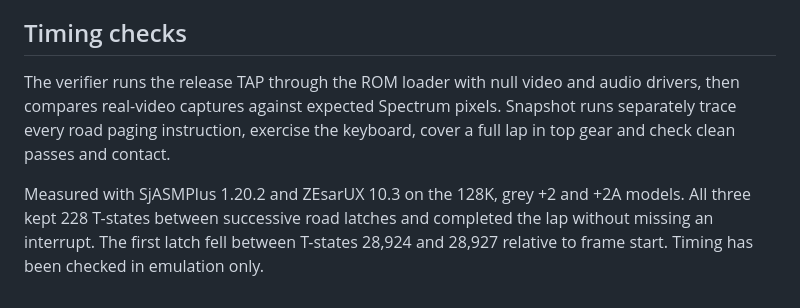
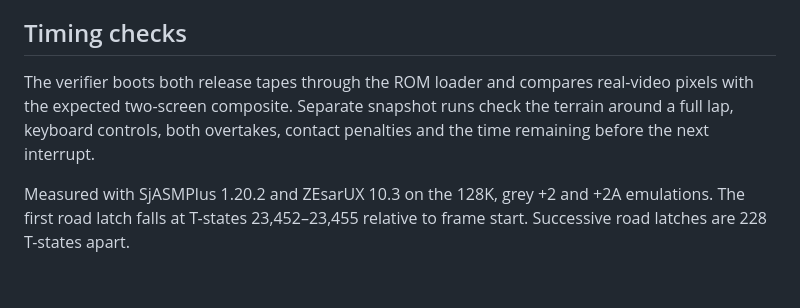
Before and after one commit to johnparker007/SpectrumAttributeRacer, a Markdown page: README.md, the part around one of its changes. GitHub-like rendering.

```diff
--- a/README.md
+++ b/README.md
@@ -37,6 +42,6 @@ The Z80 program is in [src/racer.asm](src/racer.asm). Change the projection, sce
 
 ## Timing checks
 
-The verifier runs the release TAP through the ROM loader with null video and audio drivers, then compares real-video captures against expected Spectrum pixels. Snapshot runs separately trace every road paging instruction, exercise the keyboard, cover a full lap in top gear and check clean passes and contact.
+The verifier boots both release tapes through the ROM loader and compares real-video pixels with the expected two-screen composite. Separate snapshot runs check the terrain around a full lap, keyboard controls, both overtakes, contact penalties and the time remaining before the next interrupt.
 
-Measured with SjASMPlus 1.20.2 and ZEsarUX 10.3 on the 128K, grey +2 and +2A models. All three kept 228 T-states between successive road latches and completed the lap without missing an interrupt. The first latch fell between T-states 28,924 and 28,927 relative to frame start. Timing has been checked in emulation only.
+Measured with SjASMPlus 1.20.2 and ZEsarUX 10.3 on the 128K, grey +2 and +2A emulations. The first road latch falls at T-states 23,452–23,455 relative to frame start. Successive road latches are 228 T-states apart.
```
Also changed, not shown: other parts of README.md (+17 -12 lines), docs/coast-run.gif, docs/ridge-run.gif (added), 7 other files.
